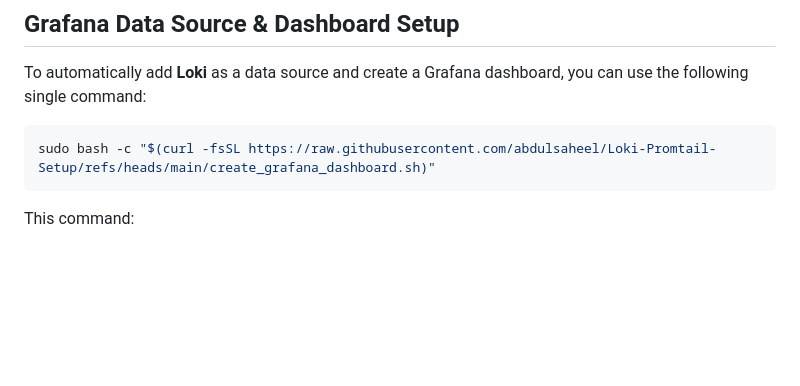
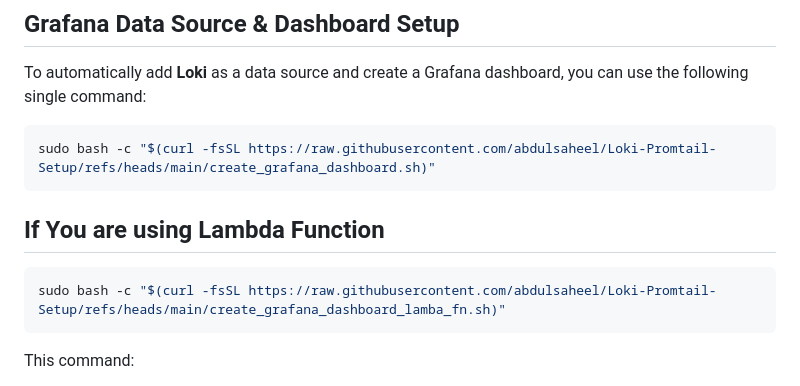
Before and after one commit to catalogfi/Loki-Promtail-Setup, a Markdown page: README.md, the part around the change. GitHub-like rendering; blank space fills up the shorter version.

Commit message:
Included Lambda Fn code in readme

````diff
--- a/README.md
+++ b/README.md
@@ -85,7 +85,11 @@ To automatically add **Loki** as a data source and create a Grafana dashboard, y
 ```bash
 sudo bash -c "$(curl -fsSL https://raw.githubusercontent.com/abdulsaheel/Loki-Promtail-Setup/refs/heads/main/create_grafana_dashboard.sh)"
 ```
+## If You are using Lambda Function
 
+```bash
+sudo bash -c "$(curl -fsSL https://raw.githubusercontent.com/abdulsaheel/Loki-Promtail-Setup/refs/heads/main/create_grafana_dashboard_lamba_fn.sh)"
+```
 This command:
 - Downloads the **create_grafana_dashboard.sh** script.
 - Runs the script to:
````
